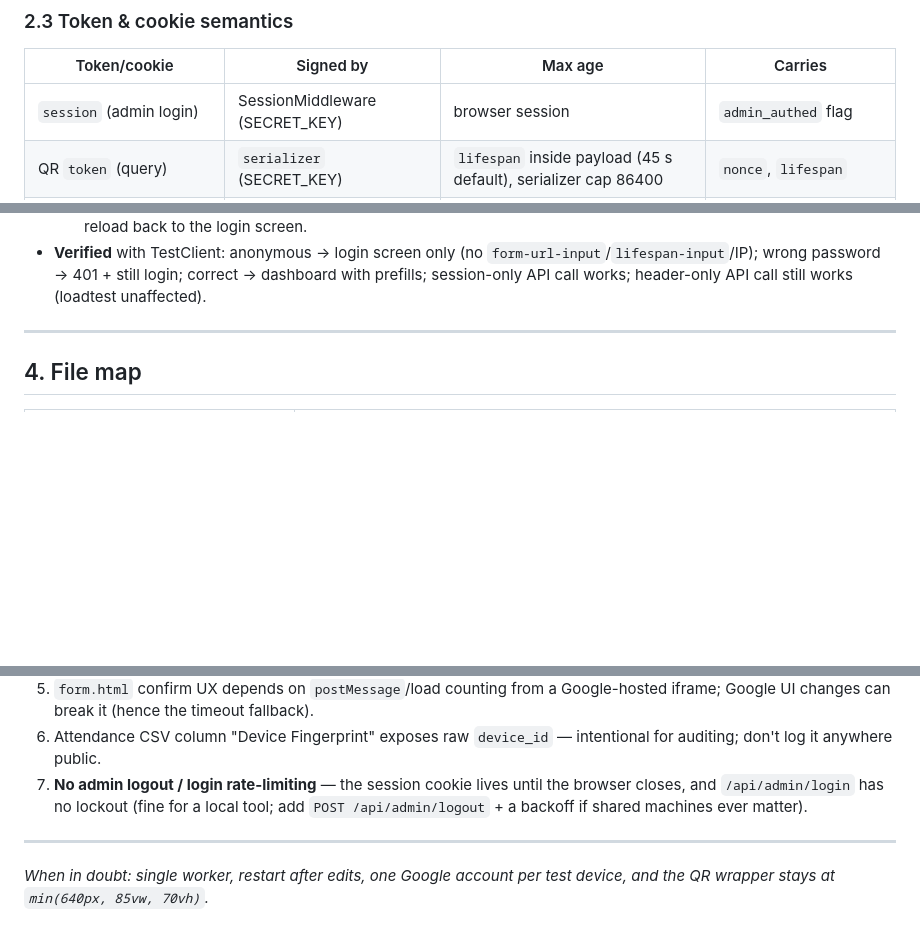
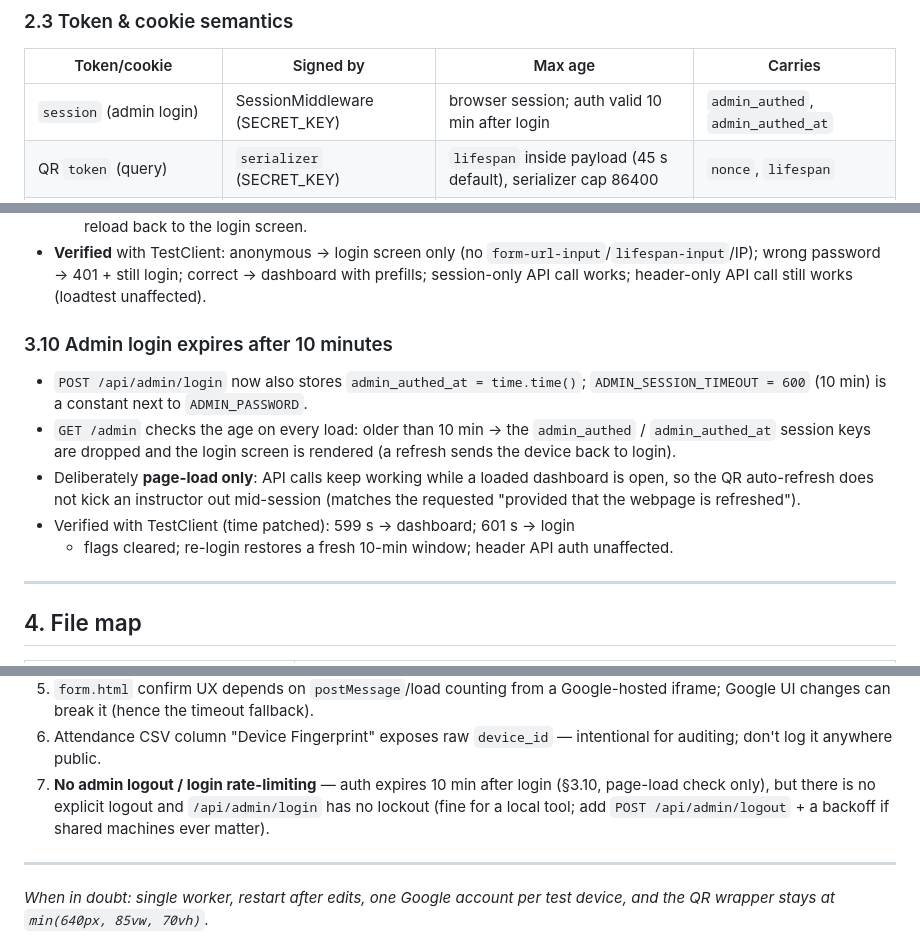
Before and after one commit to kshitij-dk-code/attendance_BPGC, a Markdown page: WORK.md, 3 parts joined by grey strips. Drawn GitHub-style; blank space fills up the shorter version.

```diff
--- a/WORK.md
+++ b/WORK.md
@@ -110,7 +110,7 @@ requirement until this state moves to SQLite/Redis. (Load-test §7.)
 
 | Token/cookie | Signed by | Max age | Carries |
 |--------------|-----------|---------|---------|
-| `session` (admin login) | SessionMiddleware (SECRET_KEY) | browser session | `admin_authed` flag |
+| `session` (admin login) | SessionMiddleware (SECRET_KEY) | browser session; auth valid 10 min after login | `admin_authed`, `admin_authed_at` |
 | QR `token` (query) | `serializer` (SECRET_KEY) | `lifespan` inside payload (45 s default), serializer cap 86400 | `nonce`, `lifespan` |
 | `device_session` cookie | serializer | 300 s | `device_id`, observed IP |
 | `device_id` cookie | random hex(16) | 1 year | the permanent device fingerprint |
@@ -262,6 +262,21 @@ Replit/Cloudflare-style proxies.
   `form-url-input`/`lifespan-input`/IP); wrong password → 401 + still login;
   correct → dashboard with prefills; session-only API call works;
   header-only API call still works (loadtest unaffected).
+
+### 3.10 Admin login expires after 10 minutes
+- `POST /api/admin/login` now also stores `admin_authed_at = time.time()`;
+  `ADMIN_SESSION_TIMEOUT = 600` (10 min) is a constant next to
+  `ADMIN_PASSWORD`.
+- `GET /admin` checks the age on every load: older than 10 min → the
+  `admin_authed` / `admin_authed_at` session keys are dropped and the login
+  screen is rendered (a refresh sends the device back to login).
+- Deliberately **page-load only**: API calls keep working while a loaded
+  dashboard is open, so the QR auto-refresh does not kick an instructor out
+  mid-session (matches the requested "provided that the webpage is
+  refreshed").
+- Verified with TestClient (time patched): 599 s → dashboard; 601 s → login
+  + flags cleared; re-login restores a fresh 10-min window; header API auth
+  unaffected.
 
 ---
 
@@ -445,10 +460,10 @@ LOCUST_NO_WAIT=1 ... # same, ceiling mode
    fallback).
 6. Attendance CSV column "Device Fingerprint" exposes raw `device_id` —
    intentional for auditing; don't log it anywhere public.
-7. **No admin logout / login rate-limiting** — the session cookie lives
-   until the browser closes, and `/api/admin/login` has no lockout (fine
-   for a local tool; add `POST /api/admin/logout` + a backoff if shared
-   machines ever matter).
+7. **No admin logout / login rate-limiting** — auth expires 10 min after
+   login (§3.10, page-load check only), but there is no explicit logout
+   and `/api/admin/login` has no lockout (fine for a local tool; add
+   `POST /api/admin/logout` + a backoff if shared machines ever matter).
 
 ---
 
```
